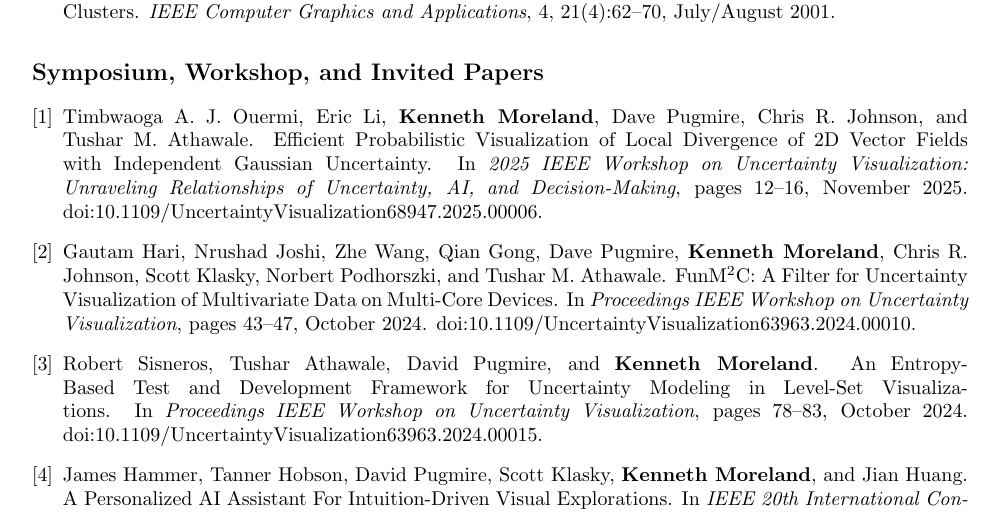
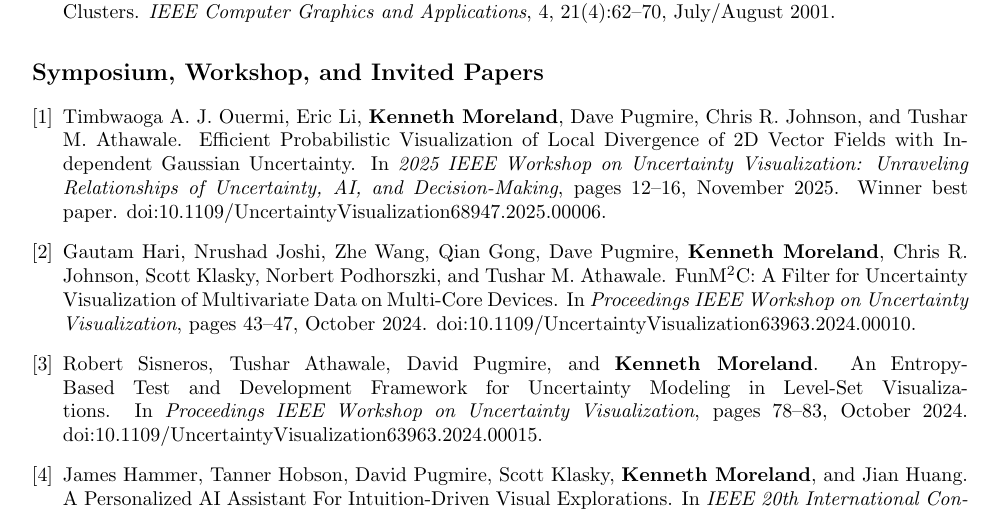
Before and after one commit to kmorel-papers/curriculum_vitae, a LaTeX CV (curriculum_vitae.tex, which reads workshop.tex): part of page 5 of 16, cut so that both start at the same text. Compiled offline with pdfLaTeX.

Commit message:
Add best paper info to uncertainty workshop paper

```diff
--- a/workshop.tex
+++ b/workshop.tex
@@ -6,7 +6,7 @@
   Timbwaoga A. J. Ouermi, Eric Li, \textbf{Kenneth Moreland}, Dave Pugmire, Chris R. Johnson, and Tushar M. Athawale.
   Efficient Probabilistic Visualization of Local Divergence of 2D Vector Fields with Independent Gaussian Uncertainty.
   In \emph{2025 IEEE Workshop on Uncertainty Visualization: Unraveling Relationships of Uncertainty, AI, and Decision-Making}, pages 12--16, November 2025.
-  doi:10.1109/UncertaintyVisualization68947.2025.00006.
+Winner best paper.  doi:10.1109/UncertaintyVisualization68947.2025.00006.
 \item  % Hari2024
   Gautam Hari, Nrushad Joshi, Zhe Wang, Qian Gong, Dave Pugmire, \textbf{Kenneth Moreland}, Chris R. Johnson, Scott Klasky, Norbert Podhorszki, and Tushar M. Athawale.
   {FunM$^2$C}: A Filter for Uncertainty Visualization of Multivariate Data on Multi-Core Devices.
```
Also changed, not shown: workshop.bib (+1 -0 lines).
